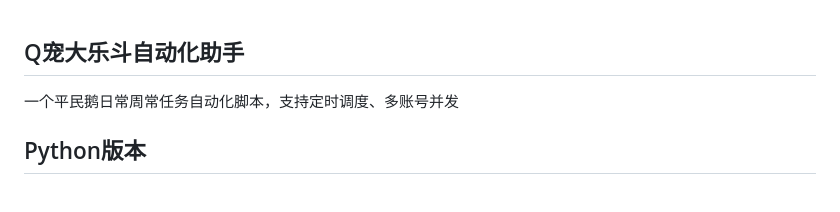
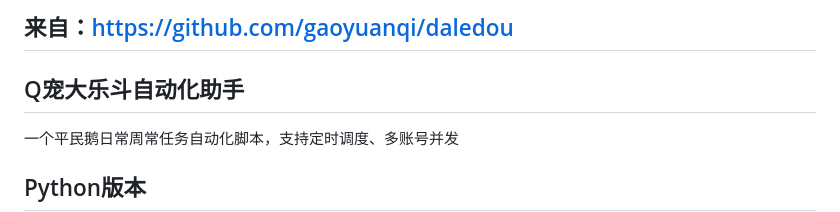
Before and after one commit to Agricu/dld, a Markdown page: README.md, the part around the change. GitHub-like rendering; blank space fills up the shorter version.

```diff
--- a/README.md
+++ b/README.md
@@ -1,3 +1,5 @@
+## 来自：[https://github.com/gaoyuanqi/daledou](https://github.com/gaoyuanqi/daledou)
+
 ## Q宠大乐斗自动化助手
 
 一个平民鹅日常周常任务自动化脚本，支持定时调度、多账号并发
```
